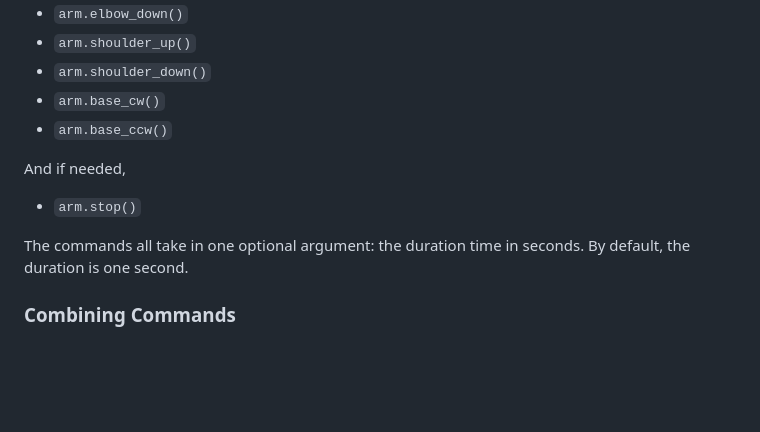
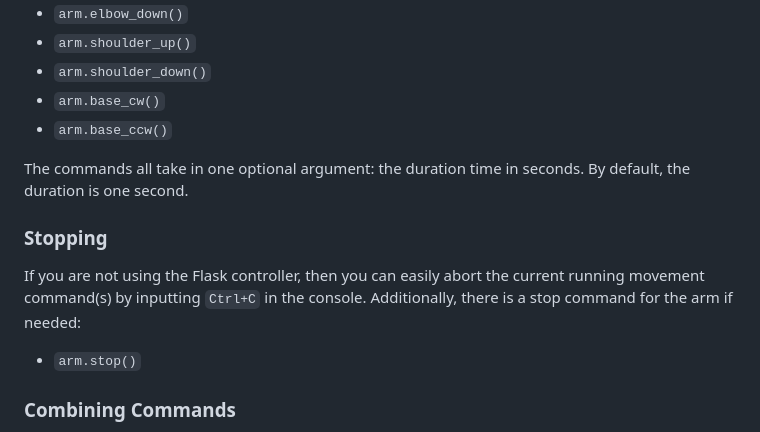
Before and after one commit to jkhamanishi/robot-arm, a Markdown page: README.md, the part around the change. Rendered like a GitHub page; blank space fills up the shorter version.

Commit message:
Corrected stopping function usage description

```diff
--- a/README.md
+++ b/README.md
@@ -71,10 +71,12 @@ The following list consists of all single movement commands:
 - `arm.base_cw()`
 - `arm.base_ccw()`
 
-And if needed,
+The commands all take in one optional argument: the duration time in seconds. By default, the duration is one second.
+
+### Stopping
+If you are not using the Flask controller, then you can easily abort the current running movement command(s) by
+inputting `Ctrl+C` in the console. Additionally, there is a stop command for the arm if needed:
 - `arm.stop()`
-
-The commands all take in one optional argument: the duration time in seconds. By default, the duration is one second.
 
 ### Combining Commands
 A callable combination can be created by performing a bit-wise OR operator on two or more commands.
```
